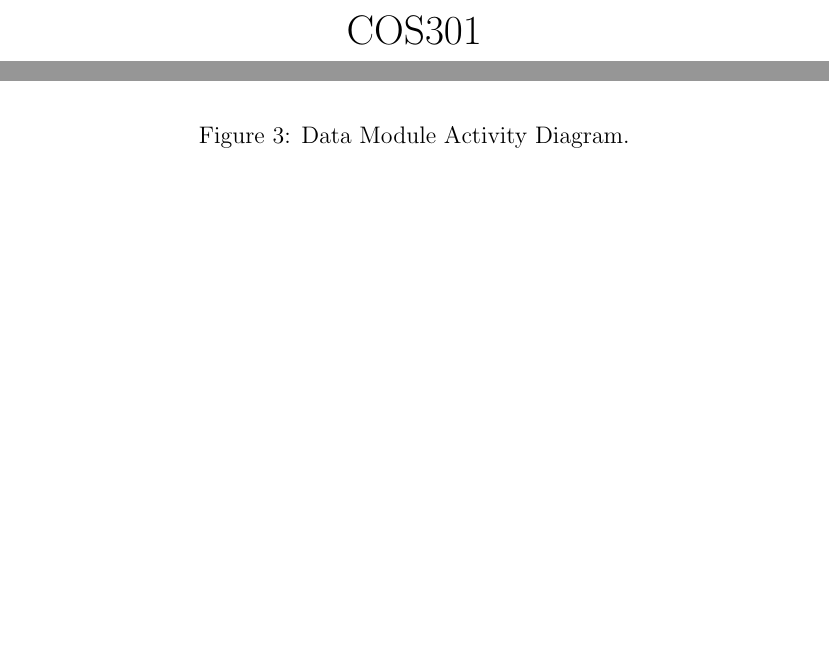
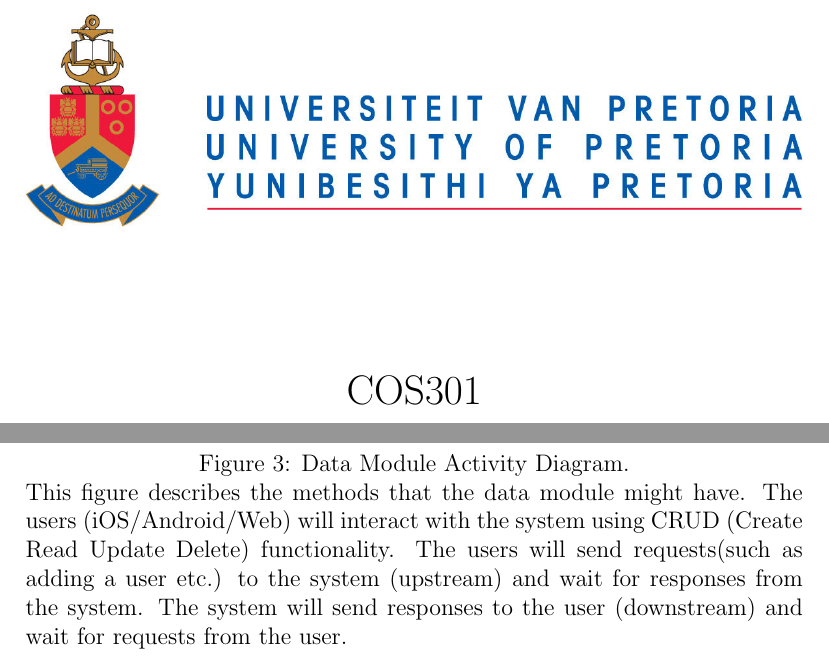
Before and after one commit to BonganiTshela/SE-Go-Team, a LaTeX document (Tex Files/Go-Team.tex): two parts of pages 1 and 6 of 27, joined at a grey line, cut so that both start at the same text, the shorter picture padded with empty space. Compiled offline with pdfLaTeX.

Commit message:
Update Go_Team.tex
Add a description for the data module activity diagram.
Correct graphics filepath.

```diff
--- a/Tex Files/Go-Team.tex
+++ b/Tex Files/Go-Team.tex
@@ -1,7 +1,7 @@
 \documentclass[12pt]{article}
 \usepackage{graphicx}
 \usepackage{hyperref}
-\graphicspath{ {Images/DataModule/}  }
+\graphicspath{ {Images/}  }
 \begin{document}
 
 
@@ -50,6 +50,7 @@
         \includegraphics[width=\linewidth]{DataModuleActivityDiagram.png}
         \begin{figure}[h]
             \caption{Data Module Activity Diagram.}
+	    This figure describes the methods that the data module might have. The users (iOS/Android/Web) will interact with the system using CRUD (Create Read Update Delete) functionality. The users will send requests(such as adding a user etc.) to the system (upstream) and wait for responses from the system. The system will send responses to the user (downstream) and wait for requests from the user.
         \end{figure}
 
     \subsection{Sequence Diagram}
```
